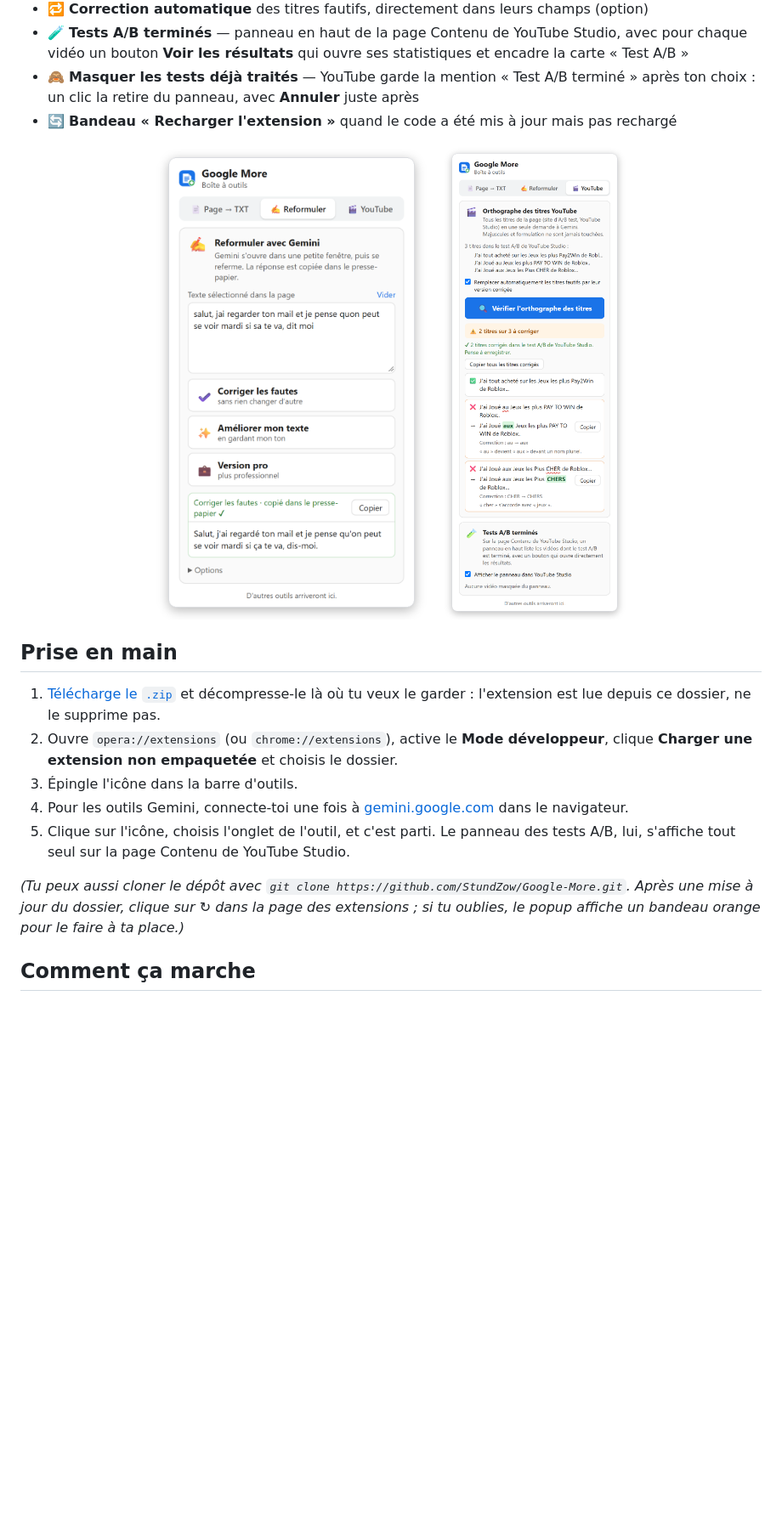
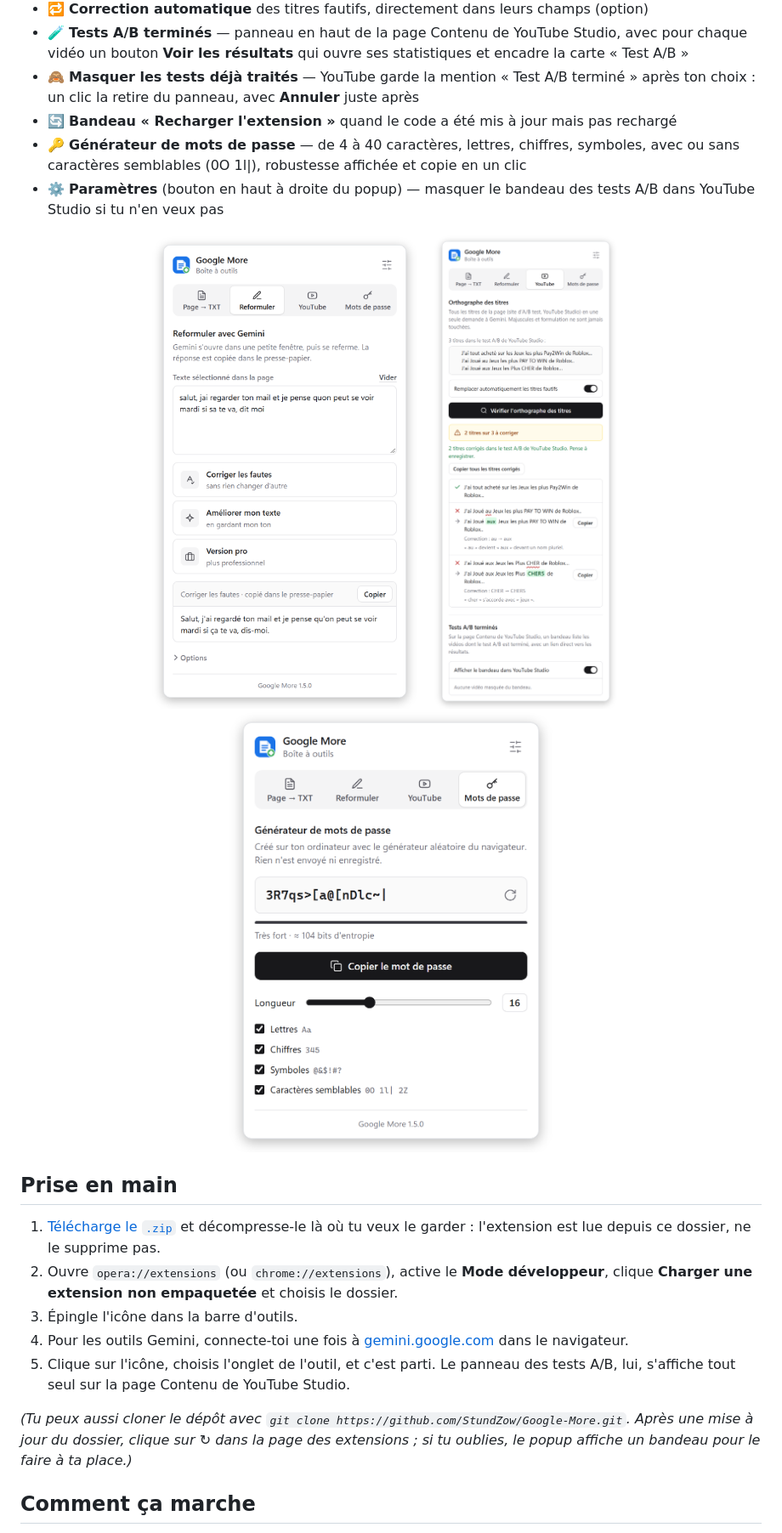
Before and after one commit to ConejoCORP/Google-More, a Markdown page: README.md, the part around one of its changes. Shown at 85% size. GitHub-like rendering; pictures changed too: screenshots/02_reformuler.png, screenshots/03_titres-youtube.png, screenshots/04_mots-de-passe.png (added); blank space fills up the shorter version.

```diff
--- a/README.md
+++ b/README.md
@@ -37,11 +39,15 @@ Parce que le HTML d'une page est énorme et plein de bruit : la page d'achat de
 - 🧪 **Tests A/B terminés** — panneau en haut de la page Contenu de YouTube Studio, avec pour chaque vidéo un bouton **Voir les résultats** qui ouvre ses statistiques et encadre la carte « Test A/B »
 - 🙈 **Masquer les tests déjà traités** — YouTube garde la mention « Test A/B terminé » après ton choix : un clic la retire du panneau, avec **Annuler** juste après
 - 🔄 **Bandeau « Recharger l'extension »** quand le code a été mis à jour mais pas rechargé
+- 🔑 **Générateur de mots de passe** — de 4 à 40 caractères, lettres, chiffres, symboles, avec ou sans caractères semblables (0O 1l|), robustesse affichée et copie en un clic
+- ⚙️ **Paramètres** (bouton en haut à droite du popup) — masquer le bandeau des tests A/B dans YouTube Studio si tu n'en veux pas
 
 <div align="center">
 <img src="screenshots/02_reformuler.png" width="380" alt="Onglet Reformuler avec un texte corrigé">
 &nbsp;&nbsp;
 <img src="screenshots/03_titres-youtube.png" width="380" alt="Onglet YouTube avec le rapport d'orthographe des titres et les réglages du panneau des tests A/B">
+&nbsp;&nbsp;
+<img src="screenshots/04_mots-de-passe.png" width="380" alt="Onglet Mots de passe avec un mot de passe généré et sa robustesse">
 </div>
 
 ## Prise en main
@@ -52,7 +58,7 @@ Parce que le HTML d'une page est énorme et plein de bruit : la page d'achat de
 4. Pour les outils Gemini, connecte-toi une fois à [gemini.google.com](https://gemini.google.com) dans le navigateur.
 5. Clique sur l'icône, choisis l'onglet de l'outil, et c'est parti. Le panneau des tests A/B, lui, s'affiche tout seul sur la page Contenu de YouTube Studio.
 
-*(Tu peux aussi cloner le dépôt avec `git clone https://github.com/StundZow/Google-More.git`. Après une mise à jour du dossier, clique sur ↻ dans la page des extensions ; si tu oublies, le popup affiche un bandeau orange pour le faire à ta place.)*
+*(Tu peux aussi cloner le dépôt avec `git clone https://github.com/StundZow/Google-More.git`. Après une mise à jour du dossier, clique sur ↻ dans la page des extensions ; si tu oublies, le popup affiche un bandeau pour le faire à ta place.)*
 
 ## Comment ça marche
 
```
Also changed, not shown: other parts of README.md (+9 -4 lines), screenshots/01_page-to-txt.png, 15 other files.
